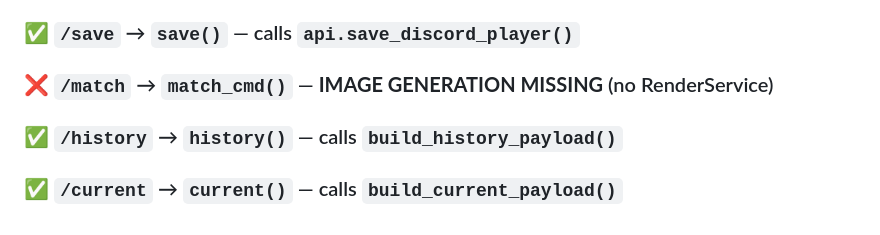
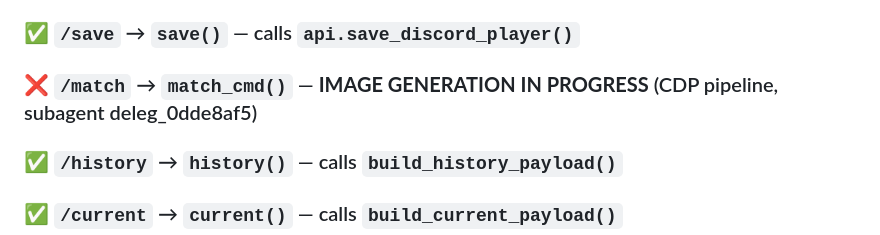
Before and after one commit to PaladinsCat/PaladinsCat-discord-bot, a Markdown page: gap-analysis.md, the part around the change. GitHub-like rendering.

Commit message:
chore(rust): update gap-analysis with loadout session completion and image gen status

```diff
--- a/gap-analysis.md
+++ b/gap-analysis.md
@@ -43,7 +43,7 @@
 ### ✅ `/help` → `help()` — embed builder called
 ### ✅ `/player` → `player()` — calls `api.discord_player()` + `build_player_profile()`
 ### ✅ `/save` → `save()` — calls `api.save_discord_player()`
-### ❌ `/match` → `match_cmd()` — **IMAGE GENERATION MISSING** (no RenderService)
+### ❌ `/match` → `match_cmd()` — **IMAGE GENERATION IN PROGRESS** (CDP pipeline, subagent deleg_0dde8af5)
 ### ✅ `/history` → `history()` — calls `build_history_payload()`
 ### ✅ `/current` → `current()` — calls `build_current_payload()`
 ### ✅ `/loadout` → `loadout()` — **SELECT MENU + SESSIONS ADDED + VERIFIED**, image generation pending
```
